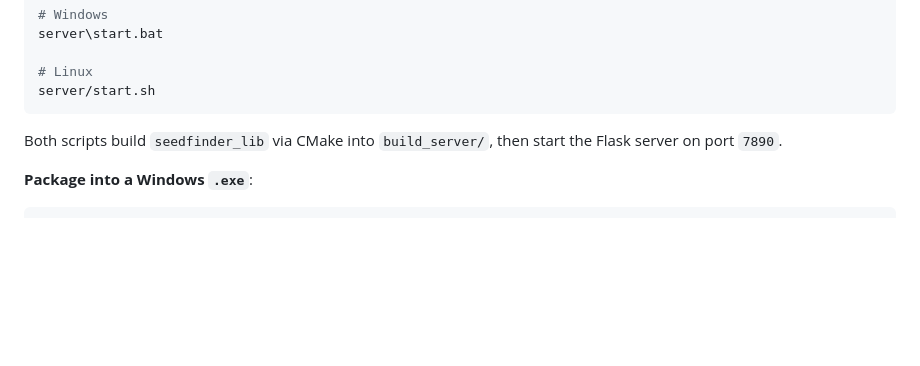
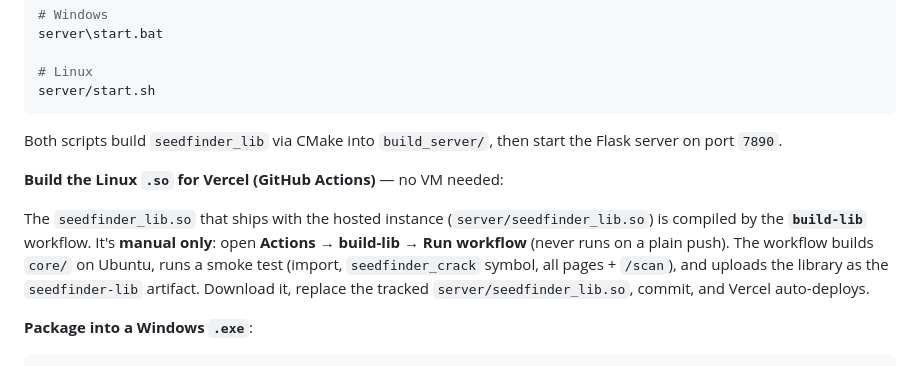
Before and after one commit to zebedelu/SeedFinder, a Markdown page: README.md, the part around the change. GitHub-like rendering; blank space fills up the shorter version.

Commit message:
docs: build do .so para Vercel agora via GitHub Actions (workflow build-lib)
Substitui a instrução de build manual em VM pelo método Actions:
trigger manual, smoke test e upload do artifact que substitui
server/seedfinder_lib.so.

````diff
--- a/README.md
+++ b/README.md
@@ -278,6 +278,10 @@ server/start.sh
 
 Both scripts build `seedfinder_lib` via CMake into `build_server/`, then start the Flask server on port `7890`.
 
+**Build the Linux `.so` for Vercel (GitHub Actions)** — no VM needed:
+
+The `seedfinder_lib.so` that ships with the hosted instance (`server/seedfinder_lib.so`) is compiled by the **`build-lib`** workflow. It's **manual only**: open **Actions → build-lib → Run workflow** (never runs on a plain push). The workflow builds `core/` on Ubuntu, runs a smoke test (import, `seedfinder_crack` symbol, all pages + `/scan`), and uploads the library as the `seedfinder-lib` artifact. Download it, replace the tracked `server/seedfinder_lib.so`, commit, and Vercel auto-deploys.
+
 **Package into a Windows `.exe`**:
 
 ```bat
````
